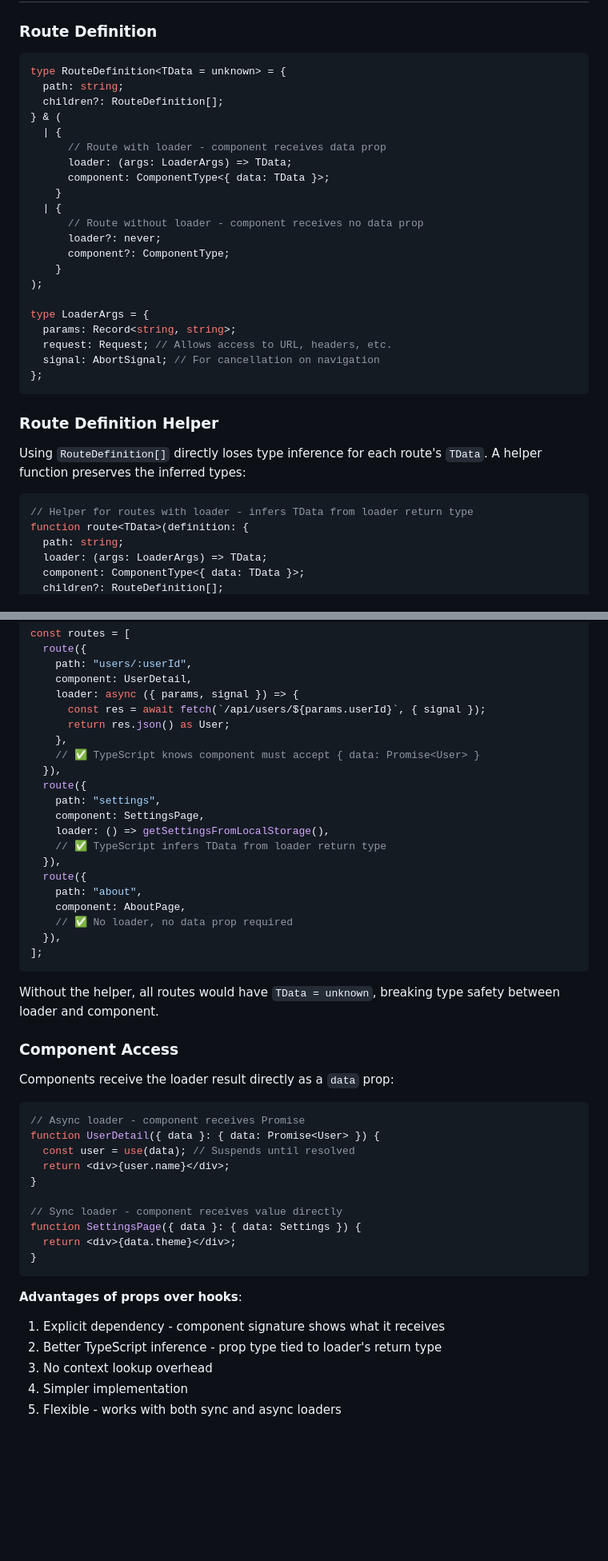
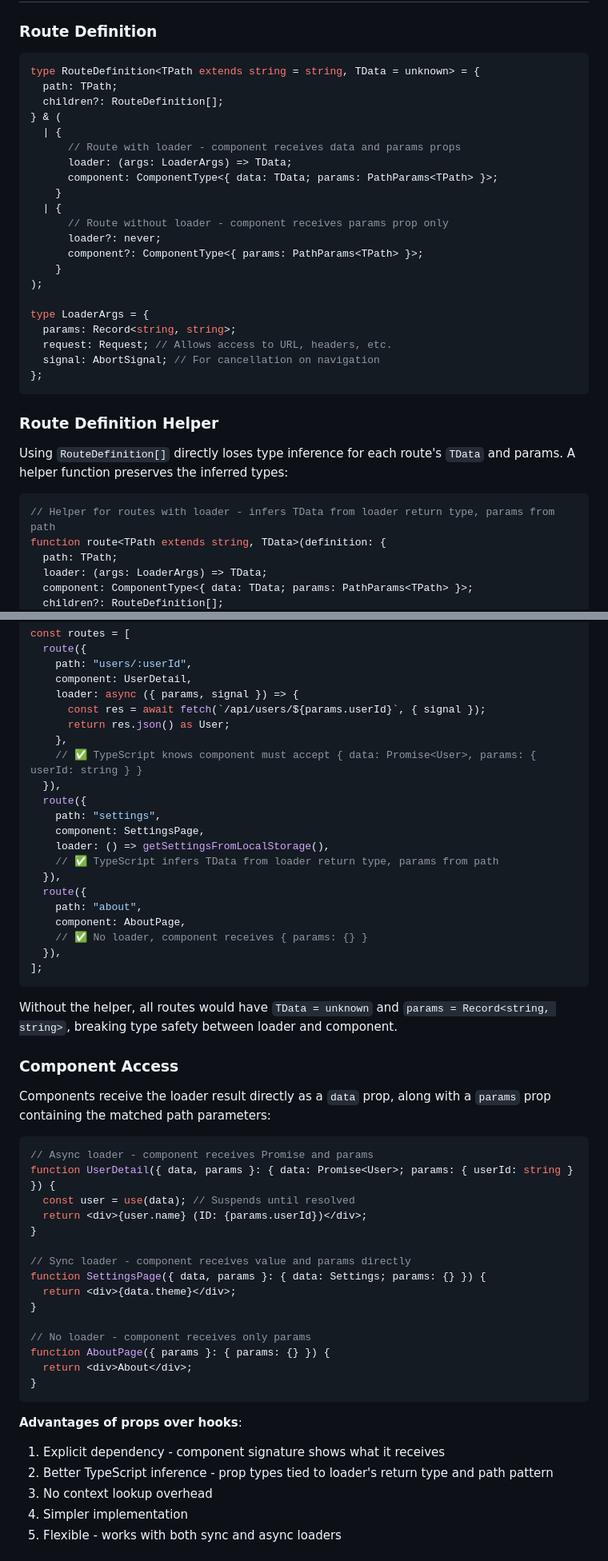
Before and after one commit to uhyo/funstack-router, a Markdown page: docs/DATA_LOADER_ARCHITECTURE.md, 2 parts joined by grey strips. Shown at 80% size. Rendered like a GitHub page; blank space fills up the shorter version.

Commit message:
docs: fix inconsistencies between docs and implementation (#20)

````diff
--- a/docs/DATA_LOADER_ARCHITECTURE.md
+++ b/docs/DATA_LOADER_ARCHITECTURE.md
@@ -13,19 +13,19 @@ The router passes whatever the loader returns (Promise or value) to the componen
 ### Route Definition
 
 ```typescript
-type RouteDefinition<TData = unknown> = {
-  path: string;
+type RouteDefinition<TPath extends string = string, TData = unknown> = {
+  path: TPath;
   children?: RouteDefinition[];
 } & (
   | {
-      // Route with loader - component receives data prop
+      // Route with loader - component receives data and params props
       loader: (args: LoaderArgs) => TData;
-      component: ComponentType<{ data: TData }>;
+      component: ComponentType<{ data: TData; params: PathParams<TPath> }>;
     }
   | {
-      // Route without loader - component receives no data prop
+      // Route without loader - component receives params prop only
       loader?: never;
-      component?: ComponentType;
+      component?: ComponentType<{ params: PathParams<TPath> }>;
     }
 );
 
@@ -38,12 +38,12 @@ type LoaderArgs = {
 
 ### Route Definition Helper
 
-Using `RouteDefinition[]` directly loses type inference for each route's `TData`. A helper function preserves the inferred types:
+Using `RouteDefinition[]` directly loses type inference for each route's `TData` and params. A helper function preserves the inferred types:
 
 ```typescript
-// Helper for routes with loader - infers TData from loader return type
-function route<TData>(definition: {
-  path: string;
+// Helper for routes with loader - infers TData from loader return type, params from path
+function route<TPath extends string, TData>(definition: {
+  path: TPath;
   loader: (args: LoaderArgs) => TData;
-  component: ComponentType<{ data: TData }>;
+  component: ComponentType<{ data: TData; params: PathParams<TPath> }>;
   children?: RouteDefinition[];
@@ -72,45 +72,50 @@ const routes = [
       const res = await fetch(`/api/users/${params.userId}`, { signal });
       return res.json() as User;
     },
-    // ✅ TypeScript knows component must accept { data: Promise<User> }
+    // ✅ TypeScript knows component must accept { data: Promise<User>, params: { userId: string } }
   }),
   route({
     path: "settings",
     component: SettingsPage,
     loader: () => getSettingsFromLocalStorage(),
-    // ✅ TypeScript infers TData from loader return type
+    // ✅ TypeScript infers TData from loader return type, params from path
   }),
   route({
     path: "about",
     component: AboutPage,
-    // ✅ No loader, no data prop required
+    // ✅ No loader, component receives { params: {} }
   }),
 ];
 ```
 
-Without the helper, all routes would have `TData = unknown`, breaking type safety between loader and component.
+Without the helper, all routes would have `TData = unknown` and `params = Record<string, string>`, breaking type safety between loader and component.
 
 ### Component Access
 
-Components receive the loader result directly as a `data` prop:
+Components receive the loader result directly as a `data` prop, along with a `params` prop containing the matched path parameters:
 
 ```typescript
-// Async loader - component receives Promise
-function UserDetail({ data }: { data: Promise<User> }) {
+// Async loader - component receives Promise and params
+function UserDetail({ data, params }: { data: Promise<User>; params: { userId: string } }) {
   const user = use(data); // Suspends until resolved
-  return <div>{user.name}</div>;
+  return <div>{user.name} (ID: {params.userId})</div>;
 }
 
-// Sync loader - component receives value directly
-function SettingsPage({ data }: { data: Settings }) {
+// Sync loader - component receives value and params directly
+function SettingsPage({ data, params }: { data: Settings; params: {} }) {
   return <div>{data.theme}</div>;
+}
+
+// No loader - component receives only params
+function AboutPage({ params }: { params: {} }) {
+  return <div>About</div>;
 }
 ```
 
 **Advantages of props over hooks**:
 
 1. Explicit dependency - component signature shows what it receives
-2. Better TypeScript inference - prop type tied to loader's return type
+2. Better TypeScript inference - prop types tied to loader's return type and path pattern
 3. No context lookup overhead
 4. Simpler implementation
 5. Flexible - works with both sync and async loaders
````
Also changed, not shown: other parts of docs/DATA_LOADER_ARCHITECTURE.md (+49 -23 lines), README.md (+31 -10 lines), docs/architecture.md (+17 -13 lines).
